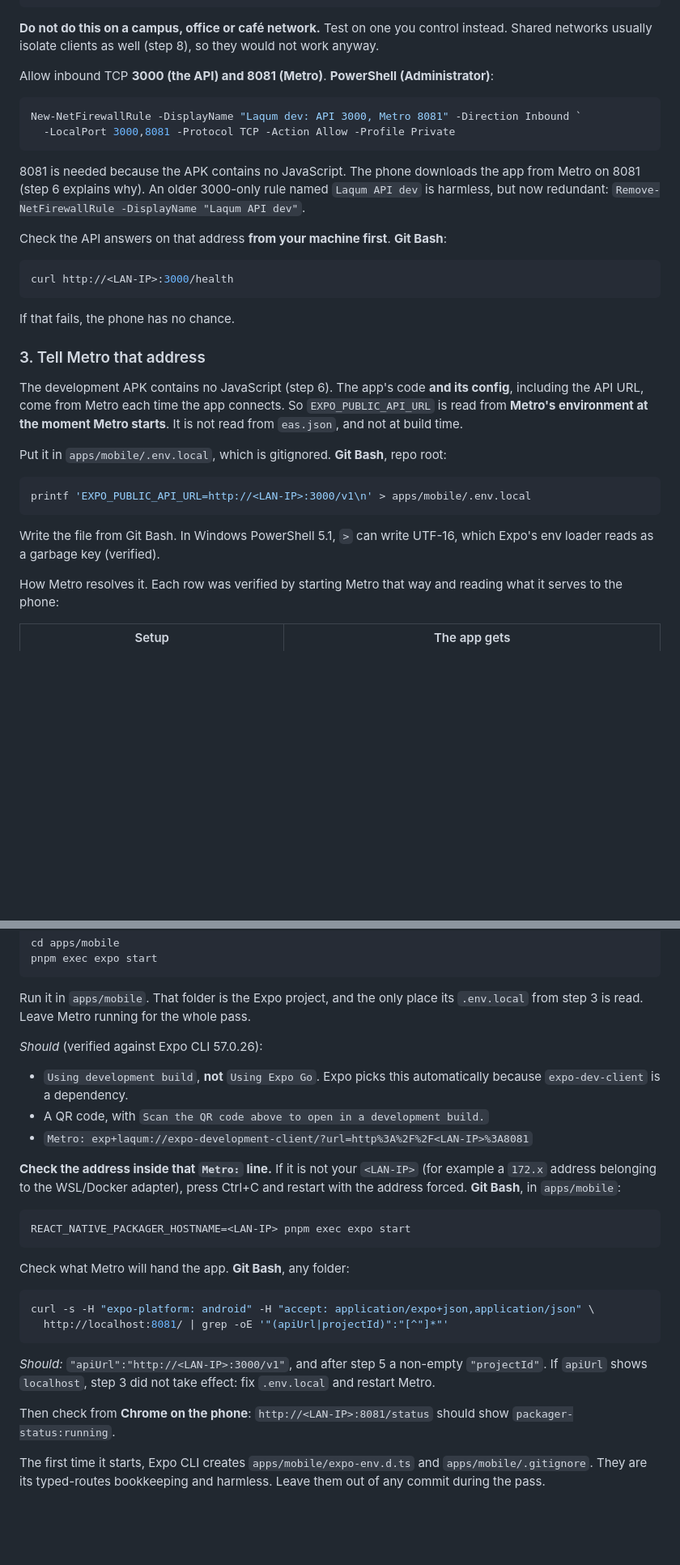
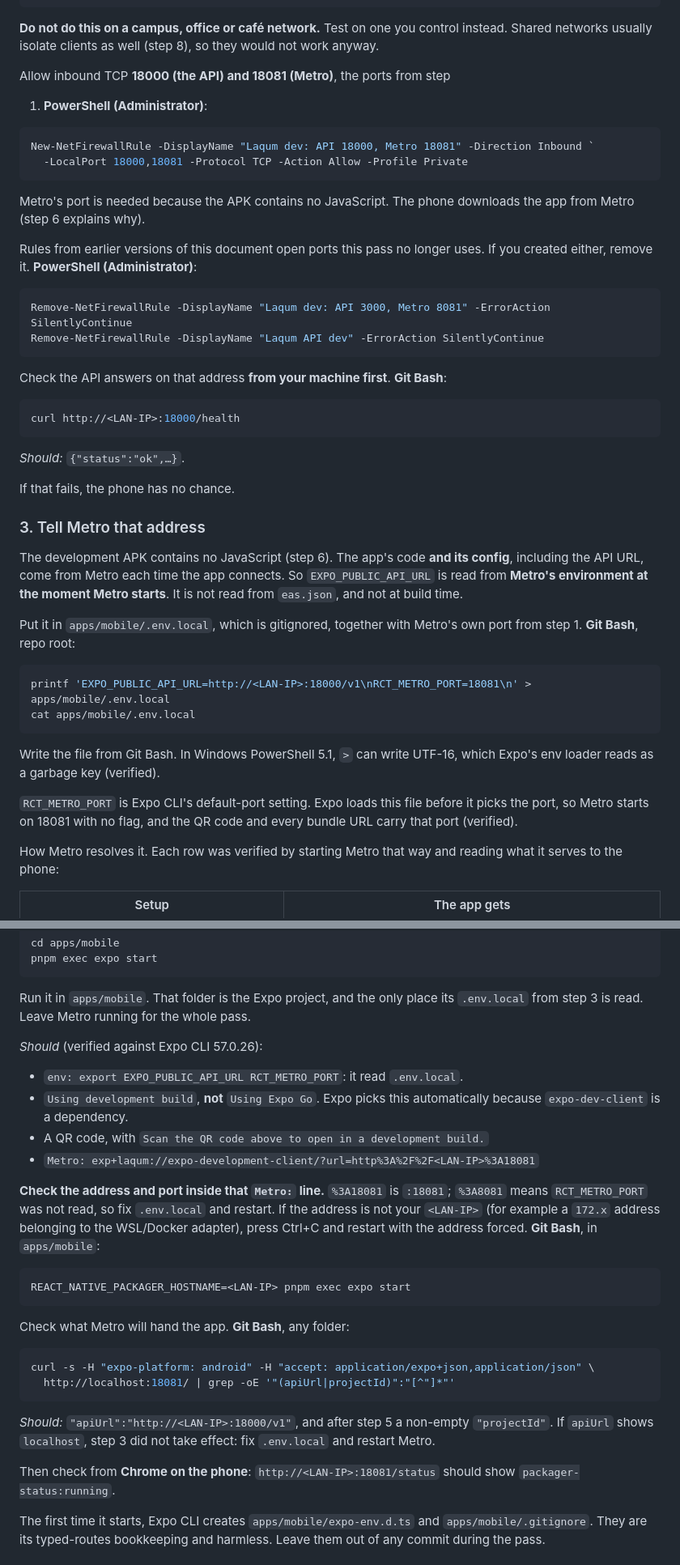
Before and after one commit to qwaziestatic/laqum, a Markdown page: docs/DEVICE-TEST.md, 2 parts joined by grey strips. Shown at 81% size. Rendered like a GitHub page; blank space fills up the shorter version.

````diff
--- a/docs/DEVICE-TEST.md
+++ b/docs/DEVICE-TEST.md
@@ -189,25 +252,34 @@ Set-NetConnectionProfile -InterfaceAlias "Wi-Fi" -NetworkCategory Private
 control instead. Shared networks usually isolate clients as well (step 8), so
 they would not work anyway.
 
-Allow inbound TCP **3000 (the API) and 8081 (Metro)**. **PowerShell
-(Administrator)**:
+Allow inbound TCP **18000 (the API) and 18081 (Metro)**, the ports from step
+
+1. **PowerShell (Administrator)**:
 
 ```powershell
-New-NetFirewallRule -DisplayName "Laqum dev: API 3000, Metro 8081" -Direction Inbound `
-  -LocalPort 3000,8081 -Protocol TCP -Action Allow -Profile Private
+New-NetFirewallRule -DisplayName "Laqum dev: API 18000, Metro 18081" -Direction Inbound `
+  -LocalPort 18000,18081 -Protocol TCP -Action Allow -Profile Private
 ```
 
-8081 is needed because the APK contains no JavaScript. The phone downloads the
-app from Metro on 8081 (step 6 explains why). An older 3000-only rule named
-`Laqum API dev` is harmless, but now redundant:
-`Remove-NetFirewallRule -DisplayName "Laqum API dev"`.
+Metro's port is needed because the APK contains no JavaScript. The phone
+downloads the app from Metro (step 6 explains why).
+
+Rules from earlier versions of this document open ports this pass no longer
+uses. If you created either, remove it. **PowerShell (Administrator)**:
+
+```powershell
+Remove-NetFirewallRule -DisplayName "Laqum dev: API 3000, Metro 8081" -ErrorAction SilentlyContinue
+Remove-NetFirewallRule -DisplayName "Laqum API dev" -ErrorAction SilentlyContinue
+```
 
 Check the API answers on that address **from your machine first**. **Git
 Bash**:
 
 ```bash
-curl http://<LAN-IP>:3000/health
+curl http://<LAN-IP>:18000/health
 ```
+
+_Should:_ `{"status":"ok",…}`.
 
 If that fails, the phone has no chance.
 
@@ -218,15 +290,20 @@ config**, including the API URL, come from Metro each time the app connects.
 So `EXPO_PUBLIC_API_URL` is read from **Metro's environment at the moment
 Metro starts**. It is not read from `eas.json`, and not at build time.
 
-Put it in `apps/mobile/.env.local`, which is gitignored. **Git Bash**, repo
-root:
+Put it in `apps/mobile/.env.local`, which is gitignored, together with
+Metro's own port from step 1. **Git Bash**, repo root:
 
 ```bash
-printf 'EXPO_PUBLIC_API_URL=http://<LAN-IP>:3000/v1\n' > apps/mobile/.env.local
+printf 'EXPO_PUBLIC_API_URL=http://<LAN-IP>:18000/v1\nRCT_METRO_PORT=18081\n' > apps/mobile/.env.local
+cat apps/mobile/.env.local
 ```
 
 Write the file from Git Bash. In Windows PowerShell 5.1, `>` can write
 UTF-16, which Expo's env loader reads as a garbage key (verified).
+
+`RCT_METRO_PORT` is Expo CLI's default-port setting. Expo loads this file
+before it picks the port, so Metro starts on 18081 with no flag, and the QR
+code and every bundle URL carry that port (verified).
 
 How Metro resolves it. Each row was verified by starting Metro that way and
 reading what it serves to the phone:
@@ -438,15 +516,17 @@ its `.env.local` from step 3 is read. Leave Metro running for the whole pass.
 
 _Should_ (verified against Expo CLI 57.0.26):
 
+- `env: export EXPO_PUBLIC_API_URL RCT_METRO_PORT`: it read `.env.local`.
 - `Using development build`, **not** `Using Expo Go`. Expo picks this
   automatically because `expo-dev-client` is a dependency.
 - A QR code, with `Scan the QR code above to open in a development build.`
-- `Metro: exp+laqum://expo-development-client/?url=http%3A%2F%2F<LAN-IP>%3A8081`
+- `Metro: exp+laqum://expo-development-client/?url=http%3A%2F%2F<LAN-IP>%3A18081`
 
-**Check the address inside that `Metro:` line.** If it is not your
-`<LAN-IP>` (for example a `172.x` address belonging to the WSL/Docker
-adapter), press Ctrl+C and restart with the address forced. **Git Bash**, in
-`apps/mobile`:
+**Check the address and port inside that `Metro:` line.** `%3A18081` is
+`:18081`; `%3A8081` means `RCT_METRO_PORT` was not read, so fix `.env.local`
+and restart. If the address is not your `<LAN-IP>` (for example a `172.x`
+address belonging to the WSL/Docker adapter), press Ctrl+C and restart with
+the address forced. **Git Bash**, in `apps/mobile`:
 
 ```bash
 REACT_NATIVE_PACKAGER_HOSTNAME=<LAN-IP> pnpm exec expo start
@@ -456,14 +536,14 @@ Check what Metro will hand the app. **Git Bash**, any folder:
 
 ```bash
 curl -s -H "expo-platform: android" -H "accept: application/expo+json,application/json" \
-  http://localhost:8081/ | grep -oE '"(apiUrl|projectId)":"[^"]*"'
+  http://localhost:18081/ | grep -oE '"(apiUrl|projectId)":"[^"]*"'
 ```
 
-_Should:_ `"apiUrl":"http://<LAN-IP>:3000/v1"`, and after step 5 a non-empty
+_Should:_ `"apiUrl":"http://<LAN-IP>:18000/v1"`, and after step 5 a non-empty
 `"projectId"`. If `apiUrl` shows `localhost`, step 3 did not take effect: fix
 `.env.local` and restart Metro.
 
-Then check from **Chrome on the phone**: `http://<LAN-IP>:8081/status` should
+Then check from **Chrome on the phone**: `http://<LAN-IP>:18081/status` should
 show `packager-status:running`.
 
 The first time it starts, Expo CLI creates `apps/mobile/expo-env.d.ts` and
````
Also changed, not shown: other parts of docs/DEVICE-TEST.md (+81 -12 lines), CLAUDE.md (+19 -4 lines).
